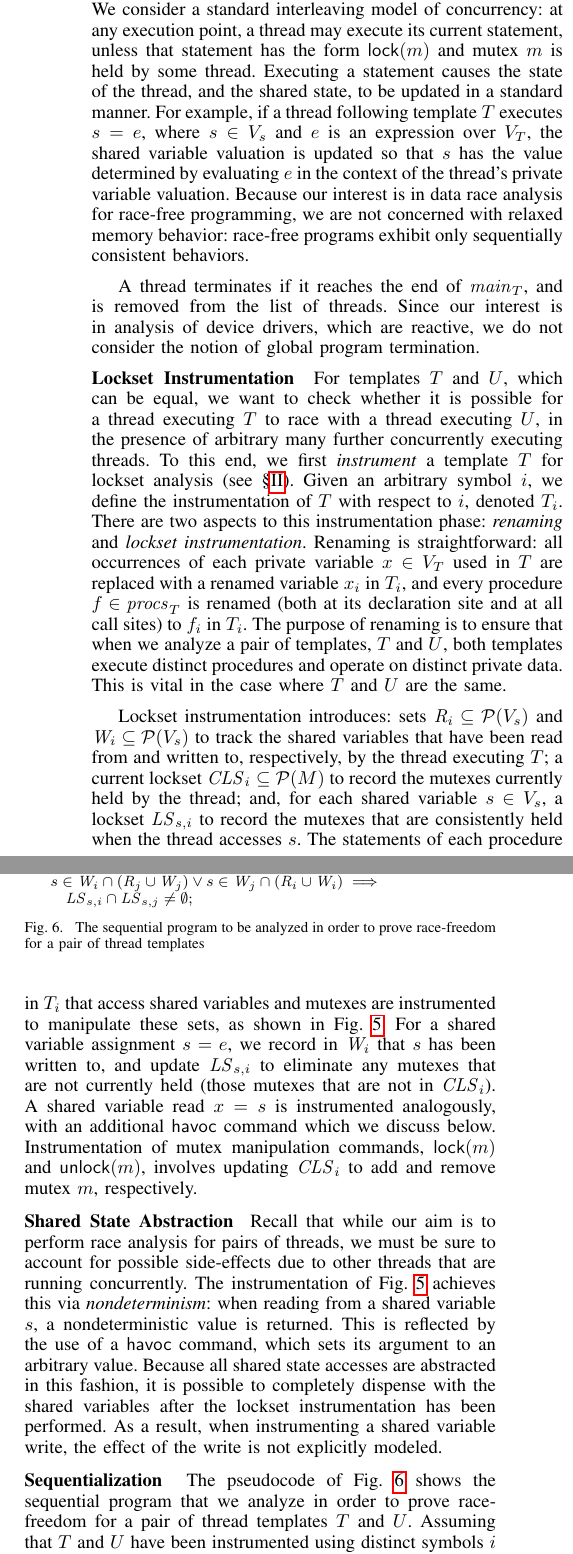
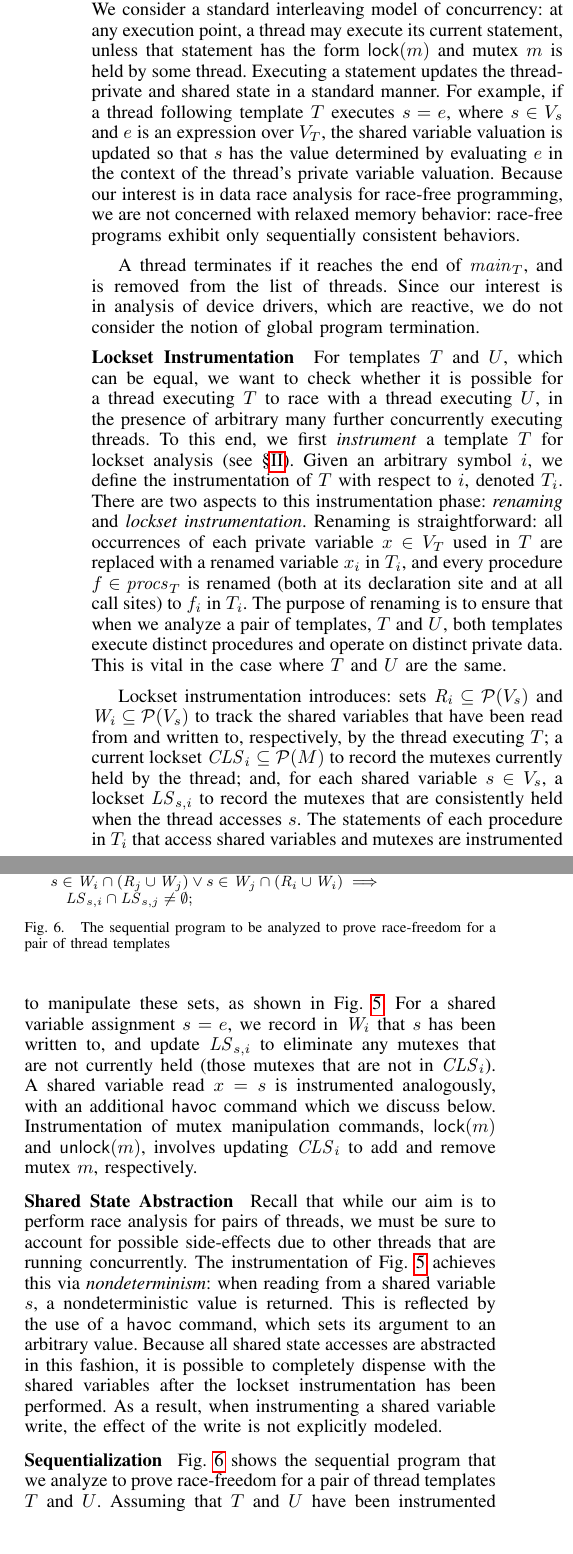
Before and after one commit to pdeligia/WhoopPaper, a LaTeX paper (paper.tex, which reads whoop.tex): two parts of the columns of page 4 of 13, joined at a grey line, cut so that both start at the same text. Compiled offline with pdfLaTeX.

Commit message:
Minor tweaks to save a line here and there

```diff
--- a/whoop.tex
+++ b/whoop.tex
@@ -61,7 +61,7 @@ Initially, the valuation of shared variables is arbitrary, no mutexes are held (
 %
 At any point of execution, a new thread may be added to the list of threads.  This involves selecting a thread template $T$ and an id $i \in \ids$ that has not been previously used during program execution, setting the point of execution for the new thread to be the first statement of $\mainforthread{T}$, and choosing an arbitrary valuation for the private variables $\variables{T}$.
 %
-We consider a standard interleaving model of concurrency: at any execution point, a thread may execute its current statement, unless that statement has the form $\mutexlock{m}$ and mutex $m$ is held by some thread.  Executing a statement causes the state of the thread, and the shared state, to be updated in a standard manner.  For example, if a thread following template $T$ executes $s = e$, where $s \in \sharedvars$ and $e$ is an expression over $\variables{T}$, the shared variable valuation is updated so that $s$ has the value determined by evaluating $e$ in the context of the thread's private variable valuation.  Because our interest is in data race analysis for race-free programming, we are not concerned with relaxed memory behavior: race-free programs exhibit only sequentially consistent behaviors.
+We consider a standard interleaving model of concurrency: at any execution point, a thread may execute its current statement, unless that statement has the form $\mutexlock{m}$ and mutex $m$ is held by some thread.  Executing a statement updates the thread-private and shared state in a standard manner.  For example, if a thread following template $T$ executes $s = e$, where $s \in \sharedvars$ and $e$ is an expression over $\variables{T}$, the shared variable valuation is updated so that $s$ has the value determined by evaluating $e$ in the context of the thread's private variable valuation.  Because our interest is in data race analysis for race-free programming, we are not concerned with relaxed memory behavior: race-free programs exhibit only sequentially consistent behaviors.
 
 A thread terminates if it reaches the end of $\mainforthread{T}$, and is removed from the list of threads.  Since our interest is in analysis of device drivers, which are reactive, we do not consider the notion of global program termination.
 
@@ -110,7 +110,7 @@ Recall that while our aim is to perform race analysis for pairs of threads, we m
 
 \noindent\textbf{Sequentialization }
 %
-The pseudocode of Fig.~\ref{fig:sequentialization} shows the sequential program that we analyze in order to prove race-freedom for a pair of thread templates $T$ and $U$. Assuming that $T$ and $U$ have been instrumented using distinct symbols $i$ and $j$, yielding $\instrument{T}{i}$ and $\instrument{U}{j}$, the sequential program operates as follows. First, the read, write, and current locksets for $\instrument{T}{i}$ and $\instrument{U}{j}$ are initialized to be empty, and for each shared variable $s$, the locksets $\lockset{s}{i}$ and $\lockset{s}{j}$ are initialized to the full set of mutexes $\mutexes$.  The main procedures of the instrumented thread templates, $\mainforthread{\instrument{T}{i}}$ and $\mainforthread{\instrument{U}{j}}$, are then executed in turn (the order does not matter due to renaming). Finally, an assertion checks for consistent use of mutexes: if $s$ is written during execution of $\instrument{T}{i}$ and accessed during execution of $\instrument{U}{j}$, or vice-versa, then the locksets $\lockset{s}{i}$ and $\lockset{s}{j}$ must contain at least one common mutex.
+Fig.~\ref{fig:sequentialization} shows the sequential program that we analyze to prove race-freedom for a pair of thread templates $T$ and $U$. Assuming that $T$ and $U$ have been instrumented using distinct symbols $i$ and $j$, yielding $\instrument{T}{i}$ and $\instrument{U}{j}$, the sequential program operates as follows. First, the read, write, and current locksets for $\instrument{T}{i}$ and $\instrument{U}{j}$ are initialized to be empty, and for each shared variable $s$, the locksets $\lockset{s}{i}$ and $\lockset{s}{j}$ are initialized to the full set of mutexes $\mutexes$.  The main procedures of the instrumented thread templates, $\mainforthread{\instrument{T}{i}}$ and $\mainforthread{\instrument{U}{j}}$, are then executed in turn (the order does not matter due to renaming). Finally, an assertion checks for consistent use of mutexes: if $s$ is written during execution of $\instrument{T}{i}$ and accessed during execution of $\instrument{U}{j}$, or vice-versa, then the locksets $\lockset{s}{i}$ and $\lockset{s}{j}$ must contain at least one common mutex.
 
 \begin{figure}
 \footnotesize
@@ -130,7 +130,7 @@ $\quad s \in \hasbeenwritten{i} \cap (\hasbeenread{j} \cup \hasbeenwritten{j}) \
 $\quad\quad \lockset{s}{i} \cap \lockset{s}{j} \neq \emptyset;$ \\
 
 \end{tabular}
-\caption{The sequential program to be analyzed in order to prove race-freedom for a pair of thread templates}
+\caption{The sequential program to be analyzed to prove race-freedom for a pair of thread templates}
 \label{fig:sequentialization}
 %\vspace{-2mm}
 \end{figure}
```
